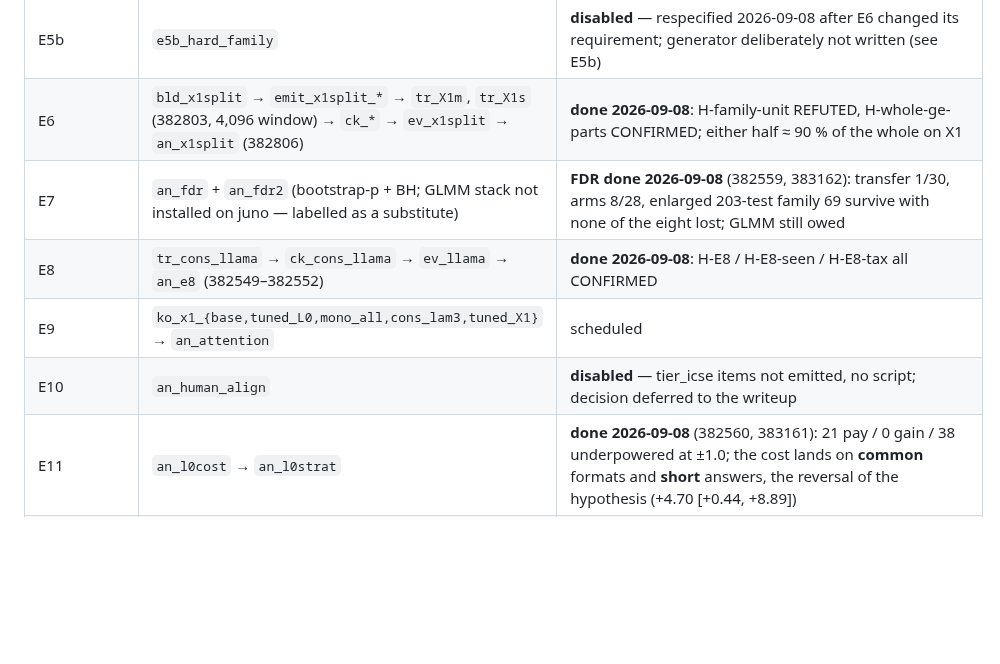
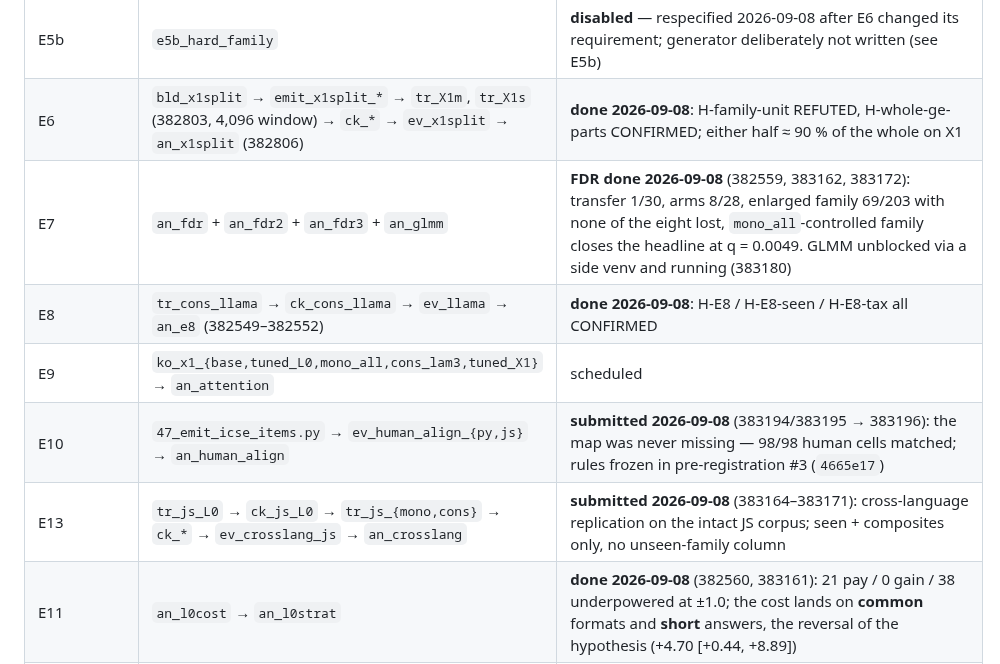
Before and after one commit to NietZteiN/obtune, a Markdown page: docs/PAPER_EXPERIMENTS.md, the part around one of its changes. Drawn GitHub-style; blank space fills up the shorter version.

```diff
--- a/docs/PAPER_EXPERIMENTS.md
+++ b/docs/PAPER_EXPERIMENTS.md
@@ -265,10 +276,11 @@ dependencies expressed as SLURM `afterok` chains and the decision rules frozen i
 | E4 | `tr_cons_tbase`, `tr_cons_tmono` → `ck_*` → `ev_teacher` → `an_e4` | **done 2026-09-08** (382548): H-E4-view REFUTED, H-E4-teacher CONFIRMED, H-E4-mono REFUTED — the tuned clean-code teacher is the ingredient |
 | E5b | `e5b_hard_family` | **disabled** — respecified 2026-09-08 after E6 changed its requirement; generator deliberately not written (see E5b) |
 | E6 | `bld_x1split` → `emit_x1split_*` → `tr_X1m`, `tr_X1s` (382803, 4,096 window) → `ck_*` → `ev_x1split` → `an_x1split` (382806) | **done 2026-09-08**: H-family-unit REFUTED, H-whole-ge-parts CONFIRMED; either half ≈ 90 % of the whole on X1 |
-| E7 | `an_fdr` + `an_fdr2` (bootstrap-p + BH; GLMM stack not installed on juno — labelled as a substitute) | **FDR done 2026-09-08** (382559, 383162): transfer 1/30, arms 8/28, enlarged 203-test family 69 survive with none of the eight lost; GLMM still owed |
+| E7 | `an_fdr` + `an_fdr2` + `an_fdr3` + `an_glmm` | **FDR done 2026-09-08** (382559, 383162, 383172): transfer 1/30, arms 8/28, enlarged family 69/203 with none of the eight lost, `mono_all`-controlled family closes the headline at q = 0.0049. GLMM unblocked via a side venv and running (383180) |
 | E8 | `tr_cons_llama` → `ck_cons_llama` → `ev_llama` → `an_e8` (382549–382552) | **done 2026-09-08**: H-E8 / H-E8-seen / H-E8-tax all CONFIRMED |
 | E9 | `ko_x1_{base,tuned_L0,mono_all,cons_lam3,tuned_X1}` → `an_attention` | scheduled |
-| E10 | `an_human_align` | **disabled** — tier_icse items not emitted, no script; decision deferred to the writeup |
+| E10 | `47_emit_icse_items.py` → `ev_human_align_{py,js}` → `an_human_align` | **submitted 2026-09-08** (383194/383195 → 383196): the map was never missing — 98/98 human cells matched; rules frozen in pre-registration #3 (`4665e17`) |
+| E13 | `tr_js_L0` → `ck_js_L0` → `tr_js_{mono,cons}` → `ck_*` → `ev_crosslang_js` → `an_crosslang` | **submitted 2026-09-08** (383164–383171): cross-language replication on the intact JS corpus; seen + composites only, no unseen-family column |
 | E11 | `an_l0cost` → `an_l0strat` | **done 2026-09-08** (382560, 383161): 21 pay / 0 gain / 38 underpowered at ±1.0; the cost lands on **common** formats and **short** answers, the reversal of the hypothesis (+4.70 [+0.44, +8.89]) |
 | E12 | `tr_{L0,mono}_{half,quarter}` → `ck_*` → `ev_saturation` → `an_saturation` | **done 2026-09-08** (382531 → 382532): H-tax-scales CONFIRMED, the X1 tax grows with data volume |
 | RQ-A/B at scale | `ev_composite_13b/34b` → `an_composite_*` | **done 2026-09-08** (13B 382514 → 382515; 34B 382516 → 382518): RQ-A/RQ-B CONFIRMED at both; H-cons-stack-strict CONFIRMED at 13B (+1.36) and 34B (+2.58) |
```
Also changed, not shown: other parts of docs/PAPER_EXPERIMENTS.md (+23 -2 lines), docs/RQ_SUMMARY.md (+4 -3 lines).
